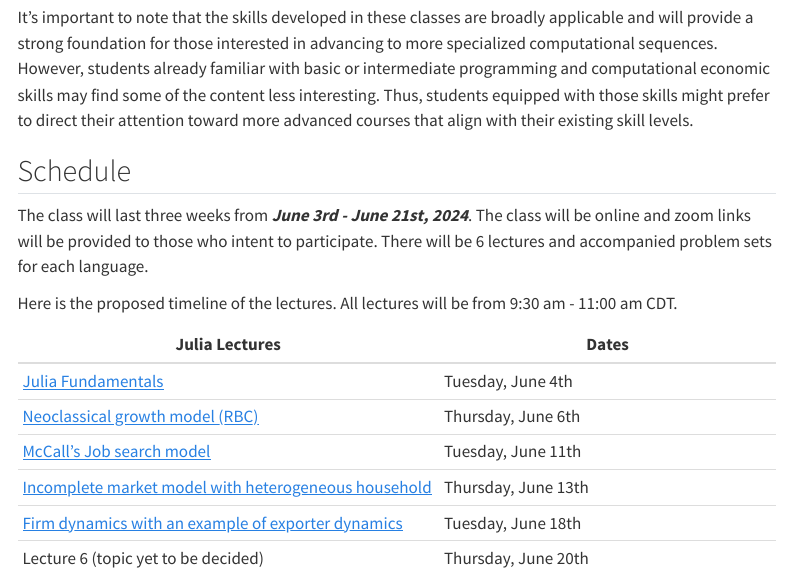
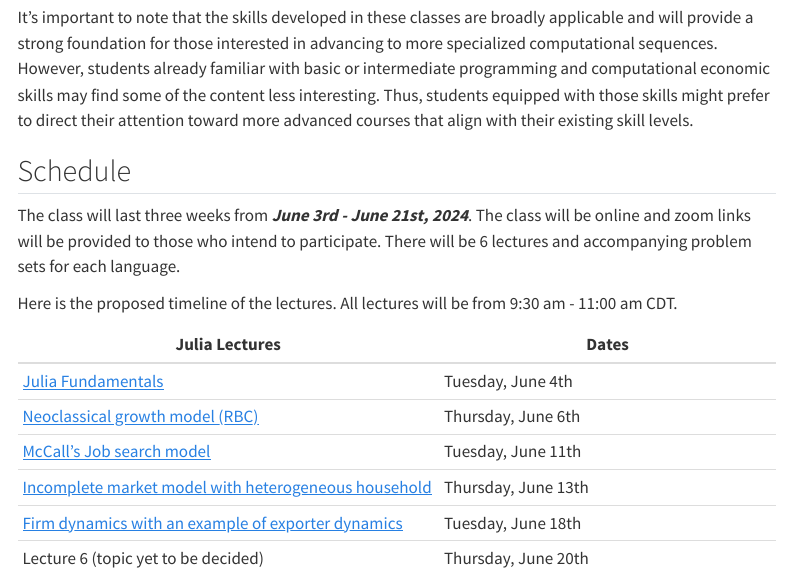
Before and after one commit to CompEconCrashCourse/CompEconCrashCourse.github.io, a Quarto document (index.qmd): the page in a window 1100 px wide, from 920 px down. Rendered offline with R 4.5, knitr and Pandoc in place of Quarto, with nearby package versions; menus at the side of the page are left out.

```diff
--- a/index.qmd
+++ b/index.qmd
@@ -34,7 +34,7 @@
 
 ## Schedule
 
-The class will last three weeks from ***June 3rd - June 21st, 2024***. The class will be online and zoom links will be provided to those who intent to participate. There will be 6 lectures and accompanied problem sets for each language.
+The class will last three weeks from ***June 3rd - June 21st, 2024***. The class will be online and zoom links will be provided to those who intend to participate. There will be 6 lectures and accompanying problem sets for each language.
 
 Here is the proposed timeline of the lectures. All lectures will be from 9:30 am - 11:00 am CDT.
 
```
Also changed, not shown: 1 other file.
